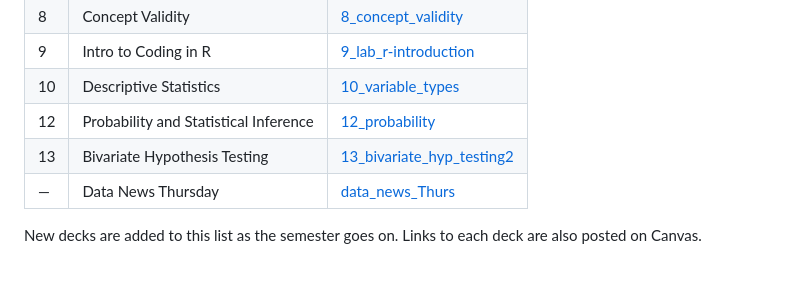
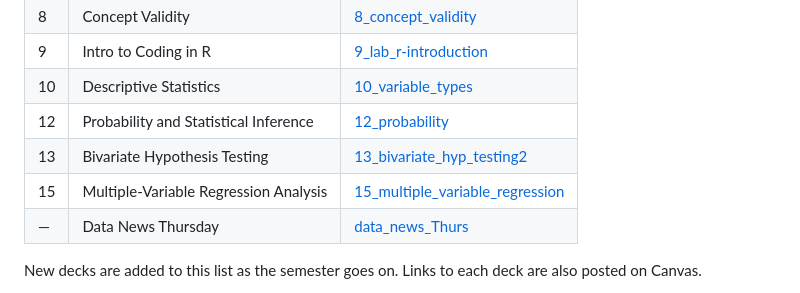
Before and after one commit to skdreier/POLS2140, a Markdown page: README.md, the part around the change. Drawn GitHub-style.

Commit message:
README: add slide deck 15 (Multiple-Variable Regression Analysis)
Co-Authored-By: Claude Opus 5.5 <noreply@anthropic.com>

```diff
--- a/README.md
+++ b/README.md
@@ -58,6 +58,7 @@ https://skdreier.github.io/POLS2140/slides/<deck-name>.html
 | 10 | Descriptive Statistics | [10_variable_types](https://skdreier.github.io/POLS2140/slides/10_variable_types.html) |
 | 12 | Probability and Statistical Inference | [12_probability](https://skdreier.github.io/POLS2140/slides/12_probability.html) |
 | 13 | Bivariate Hypothesis Testing | [13_bivariate_hyp_testing2](https://skdreier.github.io/POLS2140/slides/13_bivariate_hyp_testing2.html) |
+| 15 | Multiple-Variable Regression Analysis | [15_multiple_variable_regression](https://skdreier.github.io/POLS2140/slides/15_multiple_variable_regression.html) |
 | — | Data News Thursday | [data_news_Thurs](https://skdreier.github.io/POLS2140/slides/data_news_Thurs.html) |
 
 New decks are added to this list as the semester goes on. Links to each deck are also posted on Canvas.
```
